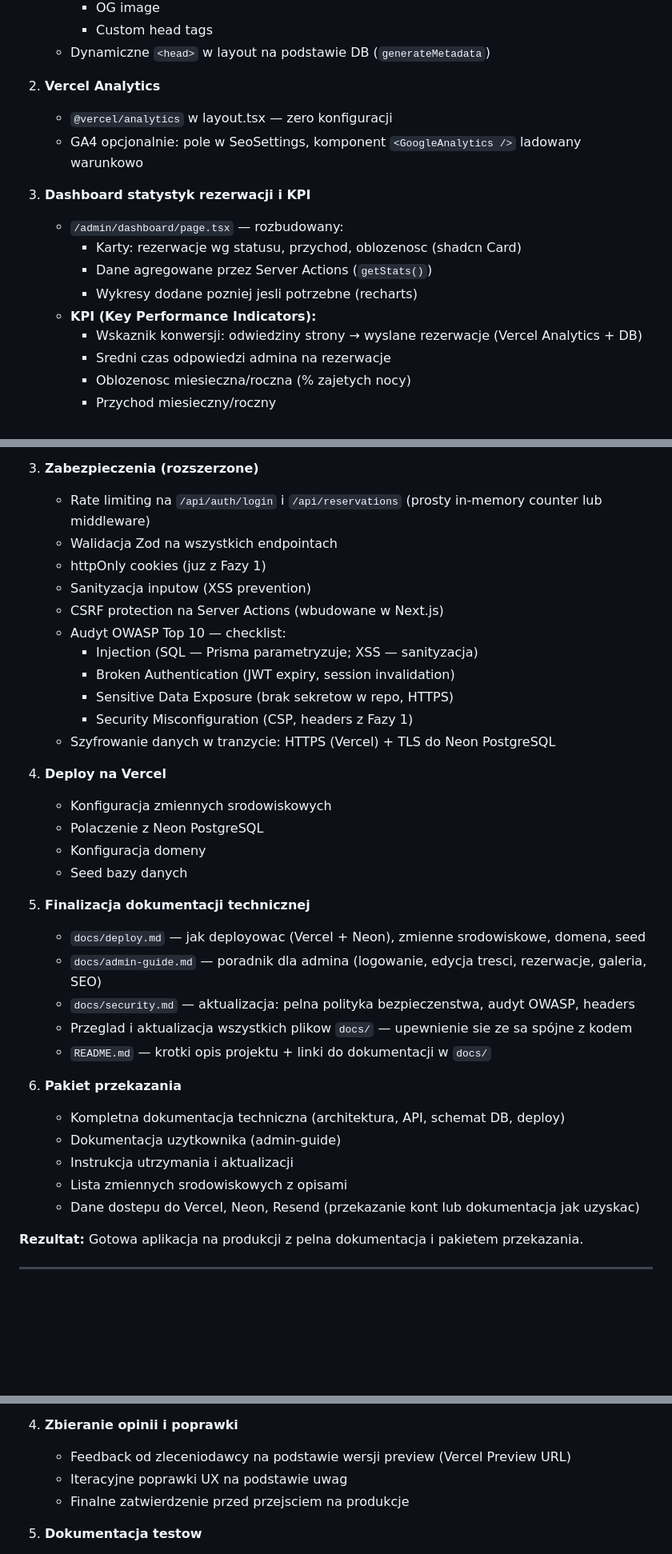
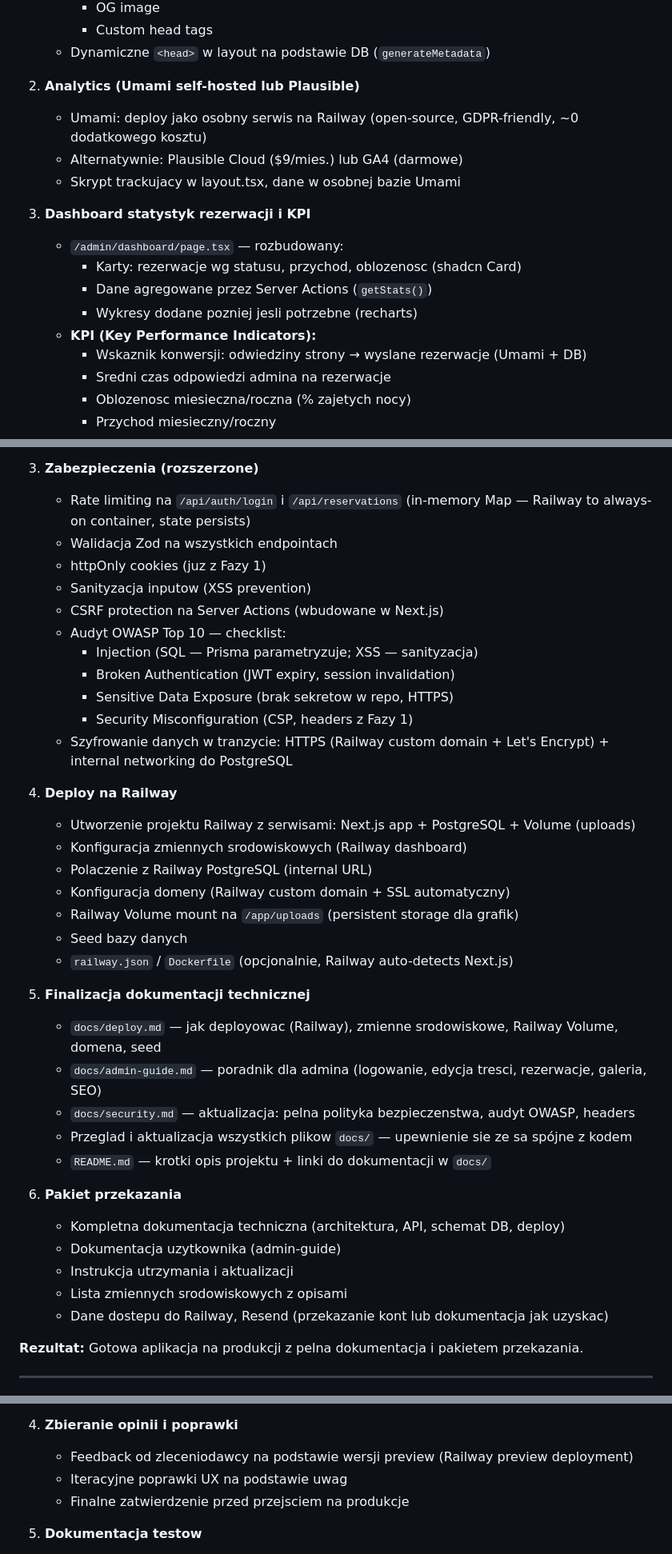
Before and after one commit to conceptfab/15_26_Maja_site, a Markdown page: plan_implementacji.md, 3 parts joined by grey strips. Shown at 80% size. Drawn GitHub-style; blank space fills up the shorter version.

```diff
--- a/plan_implementacji.md
+++ b/plan_implementacji.md
@@ -456,9 +479,10 @@ model SiteSettings {
      - Custom head tags
    - Dynamiczne `<head>` w layout na podstawie DB (`generateMetadata`)
 
-2. **Vercel Analytics**
-   - `@vercel/analytics` w layout.tsx — zero konfiguracji
-   - GA4 opcjonalnie: pole w SeoSettings, komponent `<GoogleAnalytics />` ladowany warunkowo
+2. **Analytics (Umami self-hosted lub Plausible)**
+   - Umami: deploy jako osobny serwis na Railway (open-source, GDPR-friendly, ~0 dodatkowego kosztu)
+   - Alternatywnie: Plausible Cloud ($9/mies.) lub GA4 (darmowe)
+   - Skrypt trackujacy w layout.tsx, dane w osobnej bazie Umami
 
 3. **Dashboard statystyk rezerwacji i KPI**
    - `/admin/dashboard/page.tsx` — rozbudowany:
@@ -466,7 +490,7 @@ model SiteSettings {
      - Dane agregowane przez Server Actions (`getStats()`)
      - Wykresy dodane pozniej jesli potrzebne (recharts)
    - **KPI (Key Performance Indicators):**
-     - Wskaznik konwersji: odwiedziny strony → wyslane rezerwacje (Vercel Analytics + DB)
+     - Wskaznik konwersji: odwiedziny strony → wyslane rezerwacje (Umami + DB)
      - Sredni czas odpowiedzi admina na rezerwacje
      - Oblozenosc miesieczna/roczna (% zajetych nocy)
      - Przychod miesieczny/roczny
@@ -562,7 +586,7 @@ model SiteSettings {
    - Whitelist adminow (dodaj/usun email)
 
 3. **Zabezpieczenia (rozszerzone)**
-   - Rate limiting na `/api/auth/login` i `/api/reservations` (prosty in-memory counter lub middleware)
+   - Rate limiting na `/api/auth/login` i `/api/reservations` (in-memory Map — Railway to always-on container, state persists)
    - Walidacja Zod na wszystkich endpointach
    - httpOnly cookies (juz z Fazy 1)
    - Sanityzacja inputow (XSS prevention)
@@ -572,16 +596,19 @@ model SiteSettings {
      - Broken Authentication (JWT expiry, session invalidation)
      - Sensitive Data Exposure (brak sekretow w repo, HTTPS)
      - Security Misconfiguration (CSP, headers z Fazy 1)
-   - Szyfrowanie danych w tranzycie: HTTPS (Vercel) + TLS do Neon PostgreSQL
+   - Szyfrowanie danych w tranzycie: HTTPS (Railway custom domain + Let's Encrypt) + internal networking do PostgreSQL
 
-4. **Deploy na Vercel**
-   - Konfiguracja zmiennych srodowiskowych
-   - Polaczenie z Neon PostgreSQL
-   - Konfiguracja domeny
+4. **Deploy na Railway**
+   - Utworzenie projektu Railway z serwisami: Next.js app + PostgreSQL + Volume (uploads)
+   - Konfiguracja zmiennych srodowiskowych (Railway dashboard)
+   - Polaczenie z Railway PostgreSQL (internal URL)
+   - Konfiguracja domeny (Railway custom domain + SSL automatyczny)
+   - Railway Volume mount na `/app/uploads` (persistent storage dla grafik)
    - Seed bazy danych
+   - `railway.json` / `Dockerfile` (opcjonalnie, Railway auto-detects Next.js)
 
 5. **Finalizacja dokumentacji technicznej**
-   - `docs/deploy.md` — jak deployowac (Vercel + Neon), zmienne srodowiskowe, domena, seed
+   - `docs/deploy.md` — jak deployowac (Railway), zmienne srodowiskowe, Railway Volume, domena, seed
    - `docs/admin-guide.md` — poradnik dla admina (logowanie, edycja tresci, rezerwacje, galeria, SEO)
    - `docs/security.md` — aktualizacja: pelna polityka bezpieczenstwa, audyt OWASP, headers
    - Przeglad i aktualizacja wszystkich plikow `docs/` — upewnienie sie ze sa spójne z kodem
@@ -592,7 +619,7 @@ model SiteSettings {
    - Dokumentacja uzytkownika (admin-guide)
    - Instrukcja utrzymania i aktualizacji
    - Lista zmiennych srodowiskowych z opisami
-   - Dane dostepu do Vercel, Neon, Resend (przekazanie kont lub dokumentacja jak uzyskac)
+   - Dane dostepu do Railway, Resend (przekazanie kont lub dokumentacja jak uzyskac)
 
 **Rezultat:** Gotowa aplikacja na produkcji z pelna dokumentacja i pakietem przekazania.
 
@@ -625,7 +652,7 @@ model SiteSettings {
    - SSL Labs test (ssllabs.com) — ocena A+
 
 4. **Zbieranie opinii i poprawki**
-   - Feedback od zleceniodawcy na podstawie wersji preview (Vercel Preview URL)
+   - Feedback od zleceniodawcy na podstawie wersji preview (Railway preview deployment)
    - Iteracyjne poprawki UX na podstawie uwag
    - Finalne zatwierdzenie przed przejsciem na produkcje
 
```
Also changed, not shown: other parts of plan_implementacji.md (+66 -31 lines).
